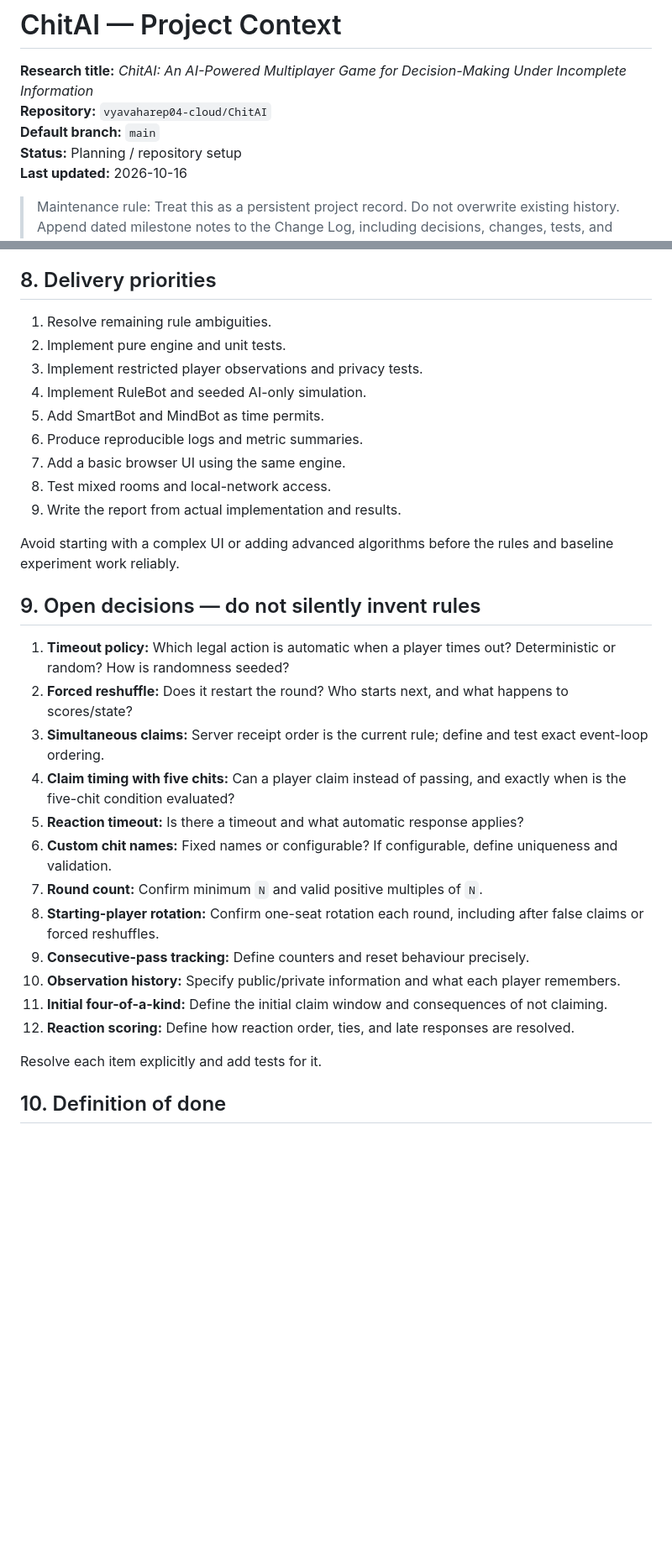
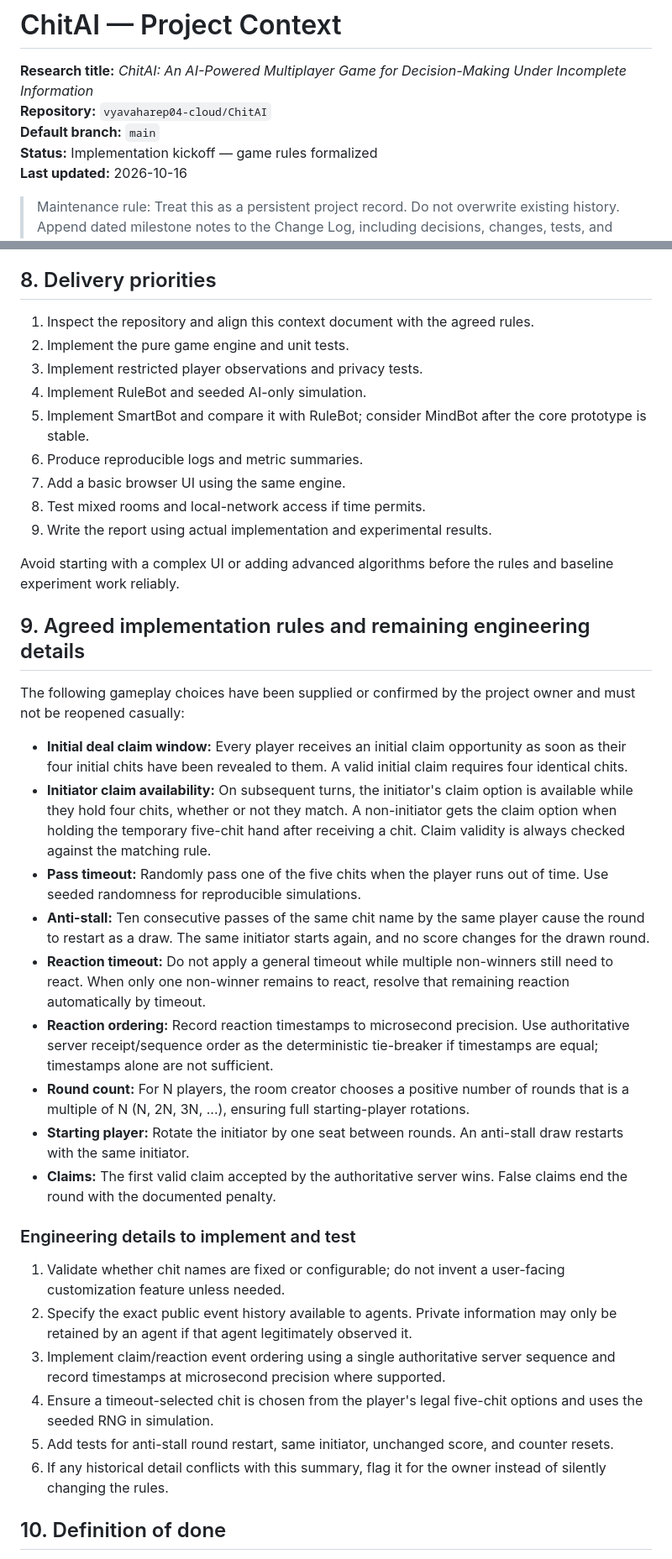
Before and after one commit to vyavaharep04-cloud/ChitAI, a Markdown page: PROJECT_CONTEXT.md, 2 parts joined by grey strips. Shown at 84% size. Drawn GitHub-style; blank space fills up the shorter version.

Commit message:
docs: clarify agreed ChitAI gameplay rules

```diff
--- a/PROJECT_CONTEXT.md
+++ b/PROJECT_CONTEXT.md
@@ -3,7 +3,7 @@
 **Research title:** *ChitAI: An AI-Powered Multiplayer Game for Decision-Making Under Incomplete Information*
 **Repository:** `vyavaharep04-cloud/ChitAI`
 **Default branch:** `main`
-**Status:** Planning / repository setup
+**Status:** Implementation kickoff — game rules formalized
 **Last updated:** 2026-10-16
 
 > Maintenance rule: Treat this as a persistent project record. Do not overwrite existing history. Append dated milestone notes to the Change Log, including decisions, changes, tests, and next actions.
@@ -148,34 +150,40 @@ Stretch features: public chat, disconnect recovery/reconnection, more agent pers
 
 ## 8. Delivery priorities
 
-1. Resolve remaining rule ambiguities.
-2. Implement pure engine and unit tests.
+1. Inspect the repository and align this context document with the agreed rules.
+2. Implement the pure game engine and unit tests.
 3. Implement restricted player observations and privacy tests.
 4. Implement RuleBot and seeded AI-only simulation.
-5. Add SmartBot and MindBot as time permits.
+5. Implement SmartBot and compare it with RuleBot; consider MindBot after the core prototype is stable.
 6. Produce reproducible logs and metric summaries.
 7. Add a basic browser UI using the same engine.
-8. Test mixed rooms and local-network access.
-9. Write the report from actual implementation and results.
+8. Test mixed rooms and local-network access if time permits.
+9. Write the report using actual implementation and experimental results.
 
 Avoid starting with a complex UI or adding advanced algorithms before the rules and baseline experiment work reliably.
 
-## 9. Open decisions — do not silently invent rules
+## 9. Agreed implementation rules and remaining engineering details
 
-1. **Timeout policy:** Which legal action is automatic when a player times out? Deterministic or random? How is randomness seeded?
-2. **Forced reshuffle:** Does it restart the round? Who starts next, and what happens to scores/state?
-3. **Simultaneous claims:** Server receipt order is the current rule; define and test exact event-loop ordering.
-4. **Claim timing with five chits:** Can a player claim instead of passing, and exactly when is the five-chit condition evaluated?
-5. **Reaction timeout:** Is there a timeout and what automatic response applies?
-6. **Custom chit names:** Fixed names or configurable? If configurable, define uniqueness and validation.
-7. **Round count:** Confirm minimum `N` and valid positive multiples of `N`.
-8. **Starting-player rotation:** Confirm one-seat rotation each round, including after false claims or forced reshuffles.
-9. **Consecutive-pass tracking:** Define counters and reset behaviour precisely.
-10. **Observation history:** Specify public/private information and what each player remembers.
-11. **Initial four-of-a-kind:** Define the initial claim window and consequences of not claiming.
-12. **Reaction scoring:** Define how reaction order, ties, and late responses are resolved.
+The following gameplay choices have been supplied or confirmed by the project owner and must not be reopened casually:
 
-Resolve each item explicitly and add tests for it.
+- **Initial deal claim window:** Every player receives an initial claim opportunity as soon as their four initial chits have been revealed to them. A valid initial claim requires four identical chits.
+- **Initiator claim availability:** On subsequent turns, the initiator's claim option is available while they hold four chits, whether or not they match. A non-initiator gets the claim option when holding the temporary five-chit hand after receiving a chit. Claim validity is always checked against the matching rule.
+- **Pass timeout:** Randomly pass one of the five chits when the player runs out of time. Use seeded randomness for reproducible simulations.
+- **Anti-stall:** Ten consecutive passes of the same chit name by the same player cause the round to restart as a draw. The same initiator starts again, and no score changes for the drawn round.
+- **Reaction timeout:** Do not apply a general timeout while multiple non-winners still need to react. When only one non-winner remains to react, resolve that remaining reaction automatically by timeout.
+- **Reaction ordering:** Record reaction timestamps to microsecond precision. Use authoritative server receipt/sequence order as the deterministic tie-breaker if timestamps are equal; timestamps alone are not sufficient.
+- **Round count:** For N players, the room creator chooses a positive number of rounds that is a multiple of N (N, 2N, 3N, ...), ensuring full starting-player rotations.
+- **Starting player:** Rotate the initiator by one seat between rounds. An anti-stall draw restarts with the same initiator.
+- **Claims:** The first valid claim accepted by the authoritative server wins. False claims end the round with the documented penalty.
+
+### Engineering details to implement and test
+
+1. Validate whether chit names are fixed or configurable; do not invent a user-facing customization feature unless needed.
+2. Specify the exact public event history available to agents. Private information may only be retained by an agent if that agent legitimately observed it.
+3. Implement claim/reaction event ordering using a single authoritative server sequence and record timestamps at microsecond precision where supported.
+4. Ensure a timeout-selected chit is chosen from the player's legal five-chit options and uses the seeded RNG in simulation.
+5. Add tests for anti-stall round restart, same initiator, unchanged score, and counter resets.
+6. If any historical detail conflicts with this summary, flag it for the owner instead of silently changing the rules.
 
 ## 10. Definition of done
 
```
Also changed, not shown: other parts of PROJECT_CONTEXT.md (+16 -8 lines).
